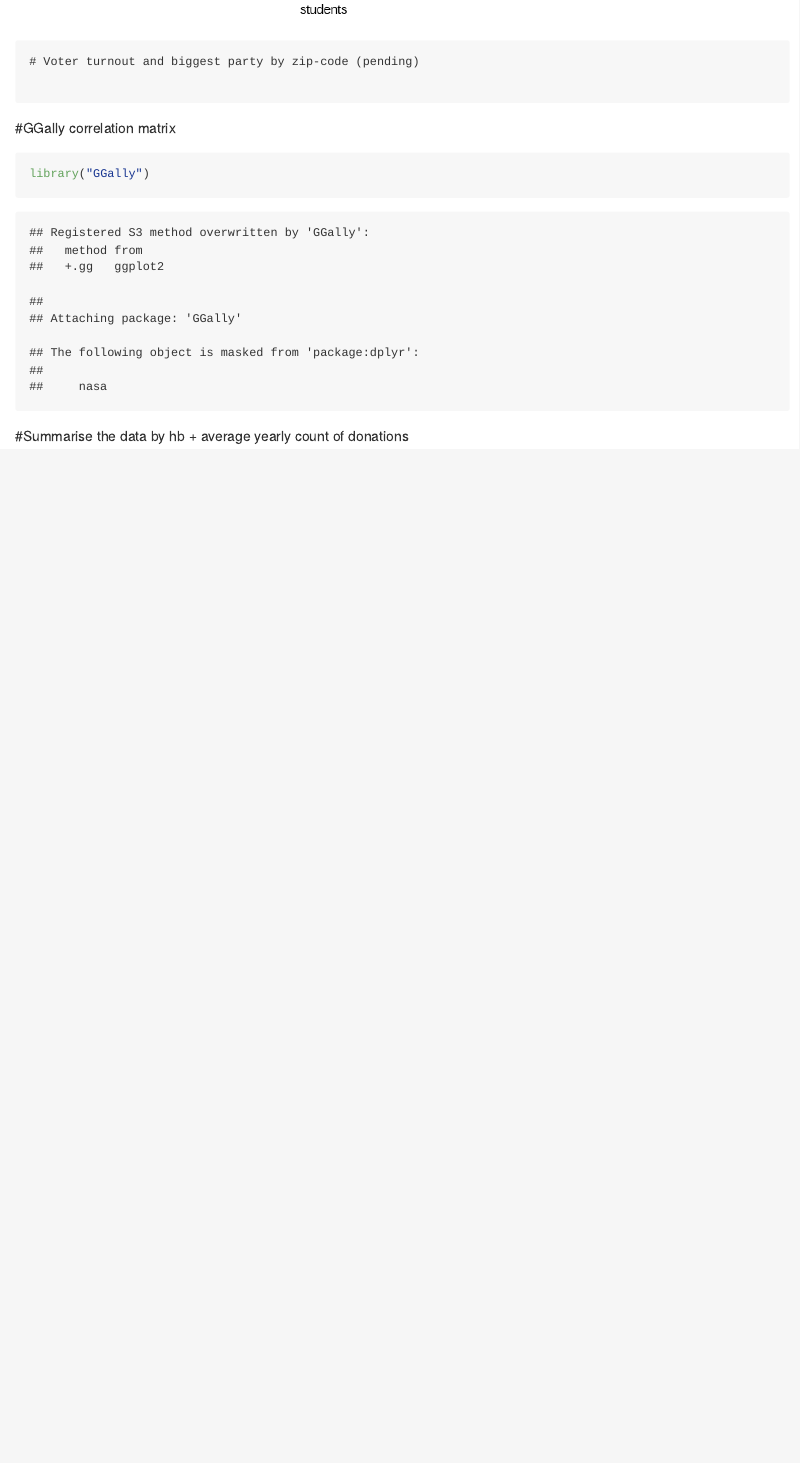
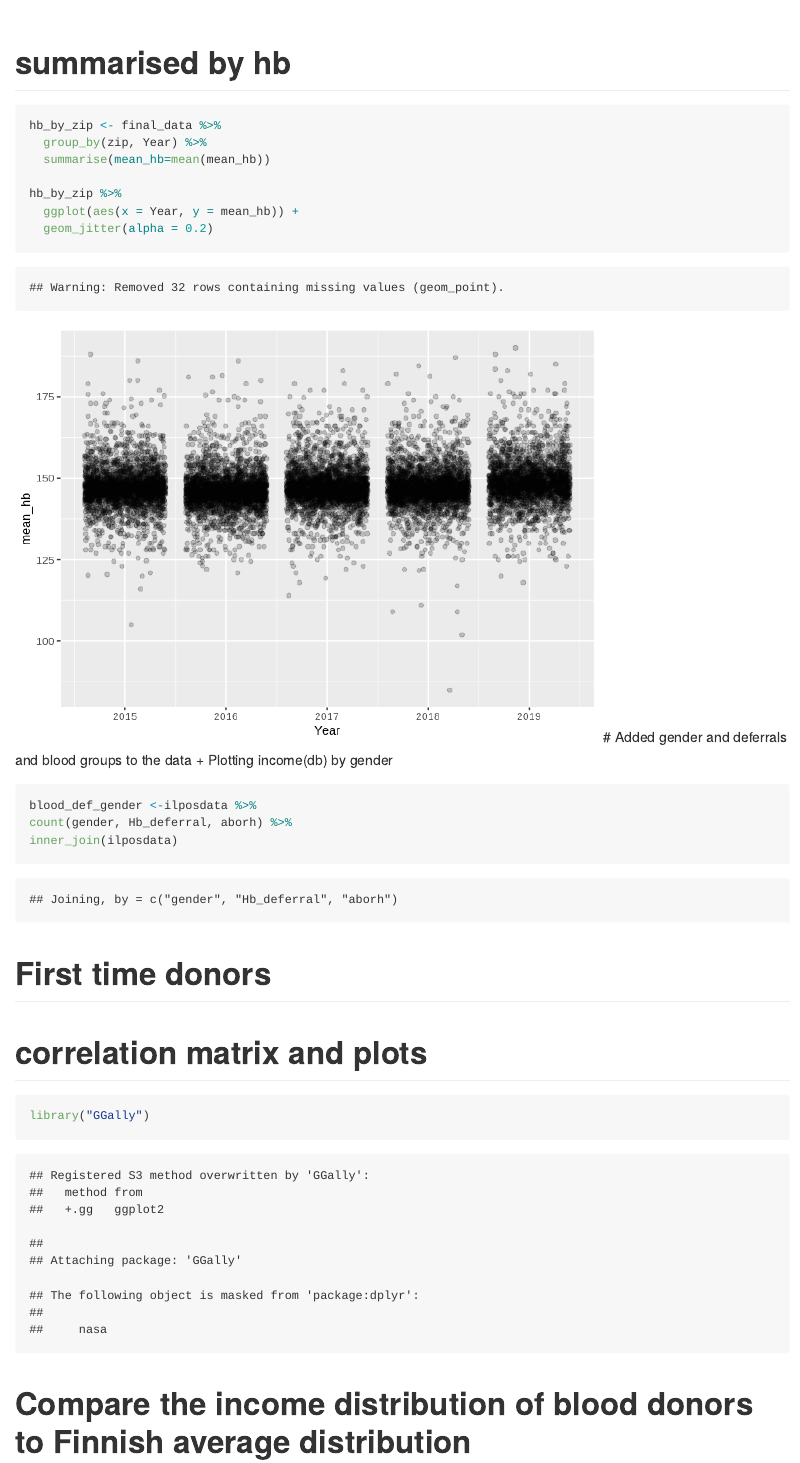
Before and after one commit to FRCBS/Paavo, an R Markdown document (src/datavisualisation.Rmd): the page in a window 1100 px wide, from 10170 px down before the commit and from 12090 px down after it. The pictures show the output file src/datavisualisation.md that the author committed with the source, drawn offline in the style of GitHub; long lines of code are wrapped.

Commit message:
added a few plots and added markdowns on what to do next

````diff
--- a/src/datavisualisation.Rmd
+++ b/src/datavisualisation.Rmd
@@ -97,3 +99,7 @@ final_data %>%
   geom_histogram(binwidth = 1000) +
   facet_grid(Year ~. )
 ```
+
+
+```{r}
+final_data %>%
@@ -100,3 +112,9 @@ final_data %>%
+```{r}
+final_data %>%
+  ggplot(aes(x = Year, y = averageincome)) +
+  geom_jitter(alpha = 0.2)
+```
+
 # educational, living arragements and job-status  distributions
 ```{r}
 #add educational data to paavodata and combine the education data to 3 categories: 1) basic level 2) Matriculation examination and vocational diploma, 3) university degree (higher and lower)
@@ -191,19 +206,59 @@ geom_histogram(binwidth = 1000) +
 
 ```
 
+
+
+# summarised by hb
+```{r}
+
+hb_by_zip <- final_data %>%
+  group_by(zip, Year) %>%
+  summarise(mean_hb=mean(mean_hb))
+
+hb_by_zip %>%
+  ggplot(aes(x = Year, y = mean_hb)) +
+  geom_jitter(alpha = 0.2)
+
+
 ```
-# Voter turnout and biggest party by zip-code (pending)
+#   Added gender and deferrals and blood groups to the data + Plotting income(db) by gender
 ```{r}
+blood_def_gender <-ilposdata %>%
+count(gender, Hb_deferral, aborh) %>%
+inner_join(ilposdata)
+
+```
+
+
+# First time donors
+```{r}
+
+```
+
+
+
+# correlation matrix and plots
+
+```{r}
+library("GGally")
+
+
+
 
 
 ```
 
 
+# Compare the income distribution of blood donors to Finnish average distribution
+
+```{r}
+
 ```
-#GGally correlation matrix
+
+# Count division of post codes between mobile and fixed sites.  (Calculate the average distance between zip code and donation site for modelling purposes).
 ```{r}
-library("GGally")
+
 ```
 
 
-#Summarise the data by hb + average yearly count of donations
+# Standard deviation and normal distribution
````
Also changed, not shown: src/datavisualisation.md, src/datavisualisation_files/figure-gfm/unnamed-chunk-10-1.png, src/datavisualisation_files/figure-gfm/unnamed-chunk-11-1.png, src/datavisualisation_files/figure-gfm/unnamed-chunk-12-1.png (added), src/datavisualisation_files/figure-gfm/unnamed-chunk-12-2.png (added), src/datavisualisation_files/figure-gfm/unnamed-chunk-13-1.png (added), src/datavisualisation_files/figure-gfm/unnamed-chunk-13-2.png (added), src/datavisualisation_files/figure-gfm/unnamed-chunk-13-3.png (added), src/datavisualisation_files/figure-gfm/unnamed-chunk-14-1.png (added), src/datavisualisation_files/figure-gfm/unnamed-chunk-15-1.png (added), src/datavisualisation_files/figure-gfm/unnamed-chunk-6-1.png (added), src/datavisualisation_files/figure-gfm/unnamed-chunk-7-1.png, src/datavisualisation_files/figure-gfm/unnamed-chunk-9-1.png, src/datavisualisation.Rmd (11 more changed lines).
